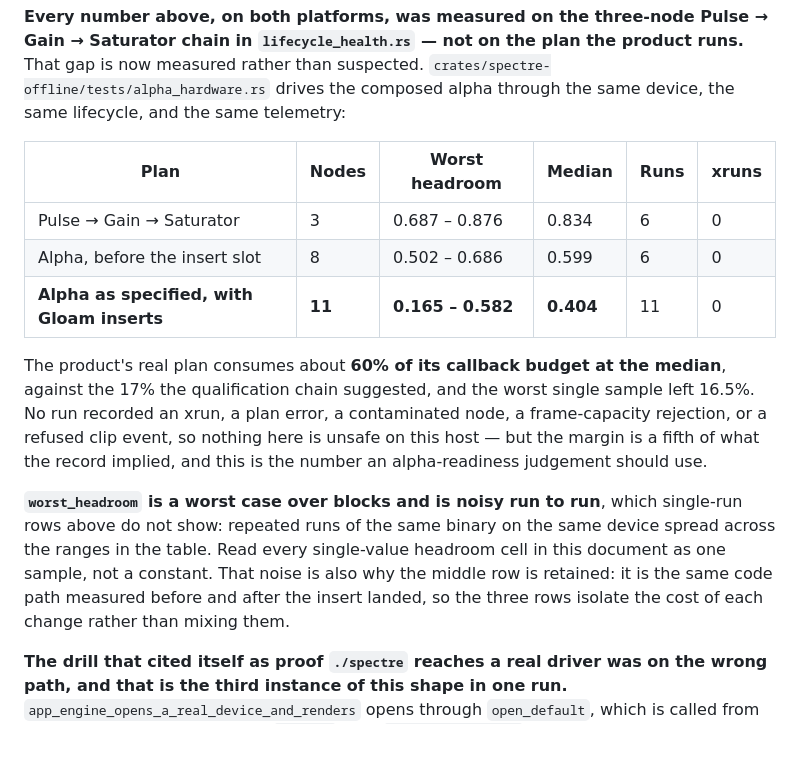
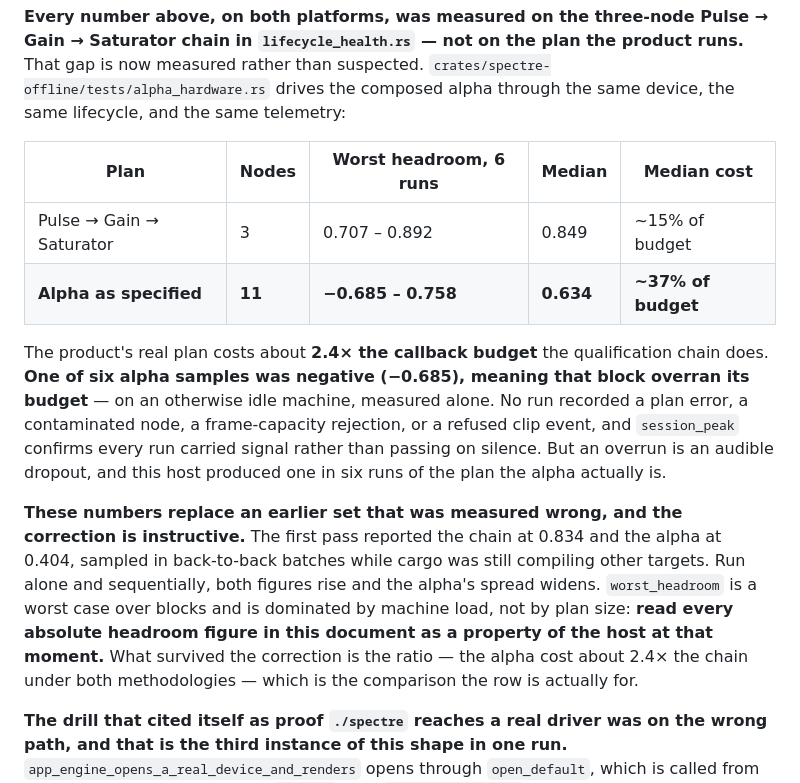
Before and after one commit to machinageist/spectre-seq, a Markdown page: docs/06-plans/current-milestone.md, the part around the change. GitHub-like rendering; blank space fills up the shorter version.

Commit message:
correct the headroom figures, which were measured under contention
The first pass reported the qualification chain at 0.834 median worst-case
headroom and the alpha at 0.404. Those samples were taken in back-to-back
batches while cargo was still compiling other targets, so they measure the host
under load as much as the plan.

Re-measured alone and sequentially on an idle machine: chain 0.707-0.892, median
0.849; alpha -0.685-0.758, median 0.634. Both figures rise and the alpha's
spread widens considerably.

What survived is the ratio. The alpha costs about 2.4x the chain's callback
budget under both methodologies, which is the comparison the row exists for. The
absolute numbers did not survive, and the record now says so in the place
someone would otherwise quote them: read every absolute headroom figure as a
property of the host at that moment.

One finding the corrected measurement surfaced rather than removed: ONE OF SIX
ALPHA SAMPLES WAS NEGATIVE at -0.685, meaning that block overran its budget on
an otherwise idle machine, measured alone. No plan errors, no contamination, no
frame rejections, and session_peak confirms every run carried signal -- but an
overrun is an audible dropout, and this host produced one in six runs of the
plan the alpha actually is. That is a number an alpha-readiness judgement should
have.

Co-Authored-By: Claude Opus 5 <noreply@anthropic.com>

```diff
--- a/docs/06-plans/current-milestone.md
+++ b/docs/06-plans/current-milestone.md
@@ -194,24 +194,25 @@ chain in `lifecycle_health.rs` — not on the plan the product runs.** That gap
 rather than suspected. `crates/spectre-offline/tests/alpha_hardware.rs` drives the composed alpha
 through the same device, the same lifecycle, and the same telemetry:
 
-| Plan | Nodes | Worst headroom | Median | Runs | xruns |
-|---|---|---|---|---|---|
-| Pulse → Gain → Saturator | 3 | 0.687 – 0.876 | 0.834 | 6 | 0 |
-| Alpha, before the insert slot | 8 | 0.502 – 0.686 | 0.599 | 6 | 0 |
-| **Alpha as specified, with Gloam inserts** | **11** | **0.165 – 0.582** | **0.404** | 11 | 0 |
+| Plan | Nodes | Worst headroom, 6 runs | Median | Median cost |
+|---|---|---|---|---|
+| Pulse → Gain → Saturator | 3 | 0.707 – 0.892 | 0.849 | ~15% of budget |
+| **Alpha as specified** | **11** | **−0.685 – 0.758** | **0.634** | **~37% of budget** |
 
-The product's real plan consumes about **60% of its callback budget at the median**, against the
-17% the qualification chain suggested, and the worst single sample left 16.5%. No run recorded an
-xrun, a plan error, a contaminated node, a frame-capacity rejection, or a refused clip event, so
-nothing here is unsafe on this host — but the margin is a fifth of what the record implied, and
-this is the number an alpha-readiness judgement should use.
+The product's real plan costs about **2.4× the callback budget** the qualification chain does.
+**One of six alpha samples was negative (−0.685), meaning that block overran its budget** — on an
+otherwise idle machine, measured alone. No run recorded a plan error, a contaminated node, a
+frame-capacity rejection, or a refused clip event, and `session_peak` confirms every run carried
+signal rather than passing on silence. But an overrun is an audible dropout, and this host
+produced one in six runs of the plan the alpha actually is.
 
-**`worst_headroom` is a worst case over blocks and is noisy run to run**, which single-run rows
-above do not show: repeated runs of the same binary on the same device spread across the ranges
-in the table. Read every single-value headroom cell in this document as one sample, not a
-constant. That noise is also why the middle row is retained: it is the same code path measured
-before and after the insert landed, so the three rows isolate the cost of each change rather than
-mixing them.
+**These numbers replace an earlier set that was measured wrong, and the correction is instructive.**
+The first pass reported the chain at 0.834 and the alpha at 0.404, sampled in back-to-back batches
+while cargo was still compiling other targets. Run alone and sequentially, both figures rise and
+the alpha's spread widens. `worst_headroom` is a worst case over blocks and is dominated by
+machine load, not by plan size: **read every absolute headroom figure in this document as a
+property of the host at that moment.** What survived the correction is the ratio — the alpha cost
+about 2.4× the chain under both methodologies — which is the comparison the row is actually for.
 
 **The drill that cited itself as proof `./spectre` reaches a real driver was on the wrong path,
 and that is the third instance of this shape in one run.** `app_engine_opens_a_real_device_and_renders`
```
Also changed, not shown: docs/status/STATUS.md (+1 -1 lines).
